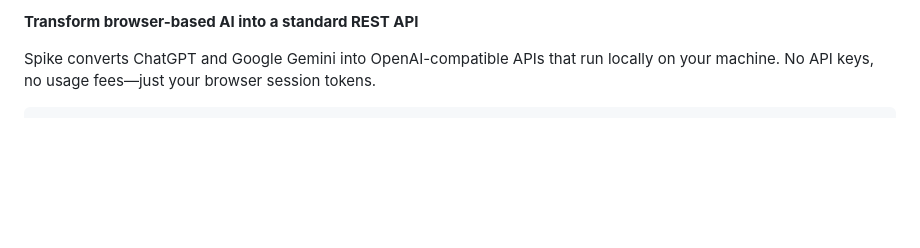
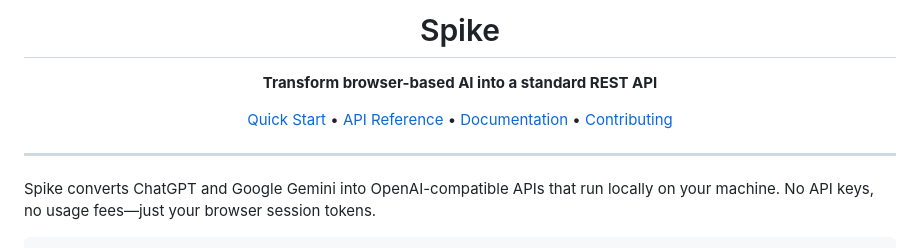
Before and after one commit to Punit-Dethe/Spike-AI-Gateway-Manager, a Markdown page: README.md, the part around one of its changes. Rendered like a GitHub page; blank space fills up the shorter version.

```diff
--- a/README.md
+++ b/README.md
@@ -2,5 +3,17 @@
 
-**Transform browser-based AI into a standard REST API**
+  # Spike
+
+  **Transform browser-based AI into a standard REST API**
+
+  <p>
+    <a href="#quick-start">Quick Start</a> •
+    <a href="#api-reference">API Reference</a> •
+    <a href="API_DOCUMENTATION.md">Documentation</a> •
+    <a href="#contributing">Contributing</a>
+  </p>
+</div>
+
+---
 
 Spike converts ChatGPT and Google Gemini into OpenAI-compatible APIs that run locally on your machine. No API keys, no usage fees—just your browser session tokens.
 
```
Also changed, not shown: other parts of README.md (+2 -1 lines).
